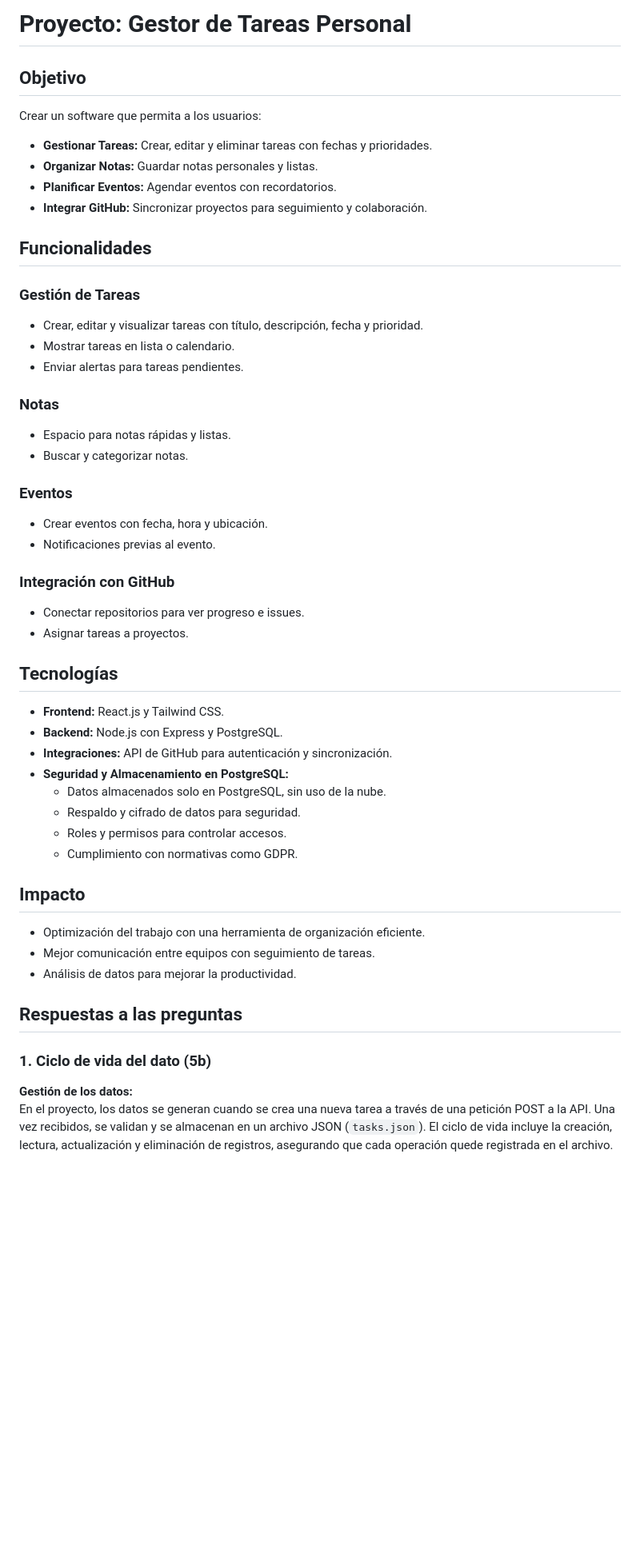
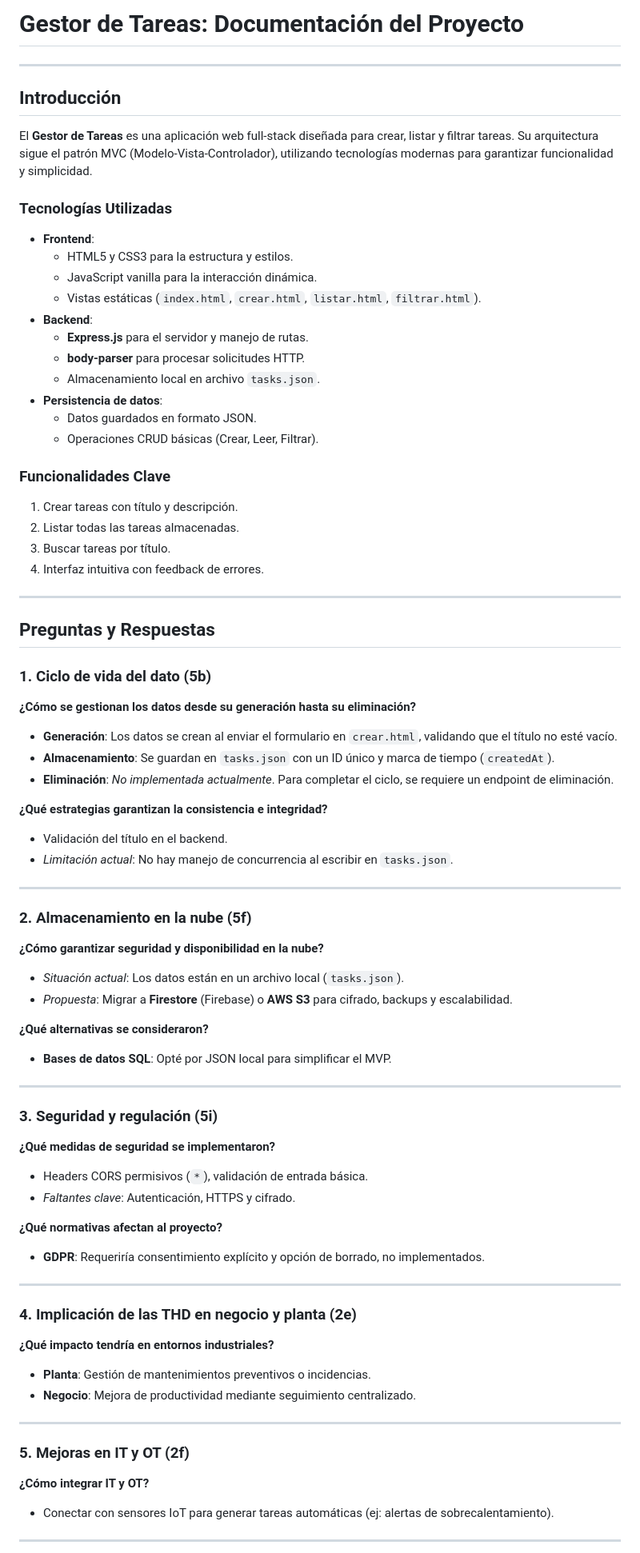
Before and after one commit to Agsergio04/Digitalizacion_Proyecto2-software-para-la-transformaci-n-digital, a Markdown page: README.md, the part around the change printed below. Shown: that part at 80% size. Rendered like a GitHub page; blank space fills up the shorter version.

```diff
--- a/README.md
+++ b/README.md
@@ -1,58 +1,75 @@
-# Proyecto: Gestor de Tareas Personal
+# Gestor de Tareas: Documentación del Proyecto
 
-## Objetivo
+---
 
-Crear un software que permita a los usuarios:
+## **Introducción**
+El **Gestor de Tareas** es una aplicación web full-stack diseñada para crear, listar y filtrar tareas. Su arquitectura sigue el patrón MVC (Modelo-Vista-Controlador), utilizando tecnologías modernas para garantizar funcionalidad y simplicidad.
 
-- **Gestionar Tareas:** Crear, editar y eliminar tareas con fechas y prioridades.
-- **Organizar Notas:** Guardar notas personales y listas.
-- **Planificar Eventos:** Agendar eventos con recordatorios.
-- **Integrar GitHub:** Sincronizar proyectos para seguimiento y colaboración.
+### **Tecnologías Utilizadas**
+- **Frontend**:
+  - HTML5 y CSS3 para la estructura y estilos.
+  - JavaScript vanilla para la interacción dinámica.
+  - Vistas estáticas (`index.html`, `crear.html`, `listar.html`, `filtrar.html`).
+- **Backend**:
+  - **Express.js** para el servidor y manejo de rutas.
+  - **body-parser** para procesar solicitudes HTTP.
+  - Almacenamiento local en archivo `tasks.json`.
+- **Persistencia de datos**:
+  - Datos guardados en formato JSON.
+  - Operaciones CRUD básicas (Crear, Leer, Filtrar).
 
-## Funcionalidades
+### **Funcionalidades Clave**
+1. Crear tareas con título y descripción.
+2. Listar todas las tareas almacenadas.
+3. Buscar tareas por título.
+4. Interfaz intuitiva con feedback de errores.
 
-### Gestión de Tareas
+---
 
-- Crear, editar y visualizar tareas con título, descripción, fecha y prioridad.
-- Mostrar tareas en lista o calendario.
-- Enviar alertas para tareas pendientes.
+## **Preguntas y Respuestas**
 
-### Notas
+### **1. Ciclo de vida del dato (5b)**
+**¿Cómo se gestionan los datos desde su generación hasta su eliminación?**
+- **Generación**: Los datos se crean al enviar el formulario en `crear.html`, validando que el título no esté vacío.
+- **Almacenamiento**: Se guardan en `tasks.json` con un ID único y marca de tiempo (`createdAt`).
+- **Eliminación**: *No implementada actualmente*. Para completar el ciclo, se requiere un endpoint de eliminación.
 
-- Espacio para notas rápidas y listas.
-- Buscar y categorizar notas.
+**¿Qué estrategias garantizan la consistencia e integridad?**
+- Validación del título en el backend.
+- *Limitación actual*: No hay manejo de concurrencia al escribir en `tasks.json`.
 
-### Eventos
+---
 
-- Crear eventos con fecha, hora y ubicación.
-- Notificaciones previas al evento.
+### **2. Almacenamiento en la nube (5f)**
+**¿Cómo garantizar seguridad y disponibilidad en la nube?**
+- *Situación actual*: Los datos están en un archivo local (`tasks.json`).
+- *Propuesta*: Migrar a **Firestore** (Firebase) o **AWS S3** para cifrado, backups y escalabilidad.
 
-### Integración con GitHub
+**¿Qué alternativas se consideraron?**
+- **Bases de datos SQL**: Opté por JSON local para simplificar el MVP.
 
-- Conectar repositorios para ver progreso e issues.
-- Asignar tareas a proyectos.
+---
 
-## Tecnologías
+### **3. Seguridad y regulación (5i)**
+**¿Qué medidas de seguridad se implementaron?**
+- Headers CORS permisivos (`*`), validación de entrada básica.
+- *Faltantes clave*: Autenticación, HTTPS y cifrado.
 
-- **Frontend:** React.js y Tailwind CSS.
-- **Backend:** Node.js con Express y PostgreSQL.
-- **Integraciones:** API de GitHub para autenticación y sincronización.
-- **Seguridad y Almacenamiento en PostgreSQL:**
-  - Datos almacenados solo en PostgreSQL, sin uso de la nube.
-  - Respaldo y cifrado de datos para seguridad.
-  - Roles y permisos para controlar accesos.
-  - Cumplimiento con normativas como GDPR.
+**¿Qué normativas afectan al proyecto?**
+- **GDPR**: Requeriría consentimiento explícito y opción de borrado, no implementados.
 
-## Impacto
+---
 
-- Optimización del trabajo con una herramienta de organización eficiente.
-- Mejor comunicación entre equipos con seguimiento de tareas.
-- Análisis de datos para mejorar la productividad.
+### **4. Implicación de las THD en negocio y planta (2e)**
+**¿Qué impacto tendría en entornos industriales?**
+- **Planta**: Gestión de mantenimientos preventivos o incidencias.
+- **Negocio**: Mejora de productividad mediante seguimiento centralizado.
 
-## Respuestas a las preguntas
+---
 
-### 1. Ciclo de vida del dato (5b)
+### **5. Mejoras en IT y OT (2f)**
+**¿Cómo integrar IT y OT?**
+- Conectar con sensores IoT para generar tareas automáticas (ej: alertas de sobrecalentamiento).
 
-**Gestión de los datos:**
-En el proyecto, los datos se generan cuando se crea una nueva tarea a través de una petición POST a la API. Una vez recibidos, se validan y se almacenan en un archivo JSON (`tasks.json`). El ciclo de vida incluye la creación, lectura, actualización y eliminación de registros, asegurando que cada operación quede registrada en el archivo.
+---
 
```
Also changed, not shown: other parts of README.md (+10 -64 lines).
